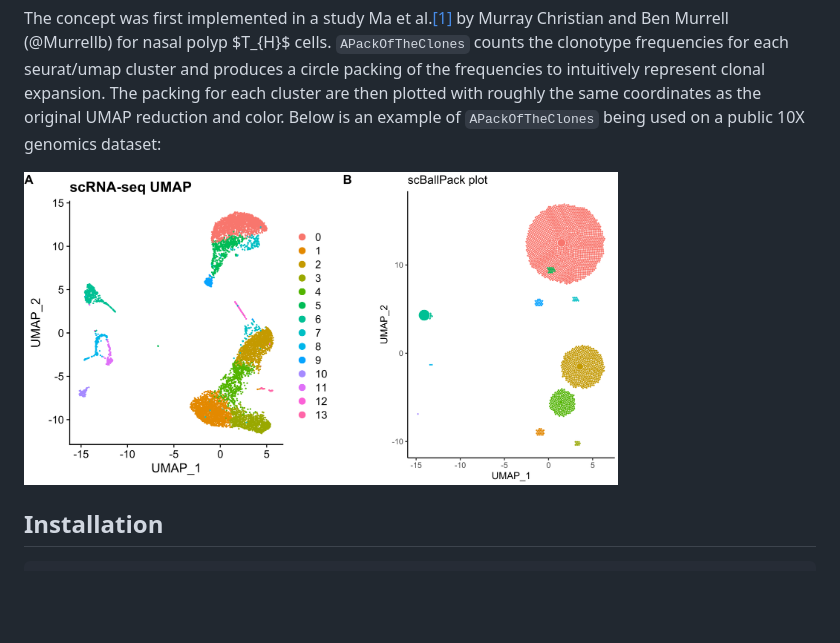
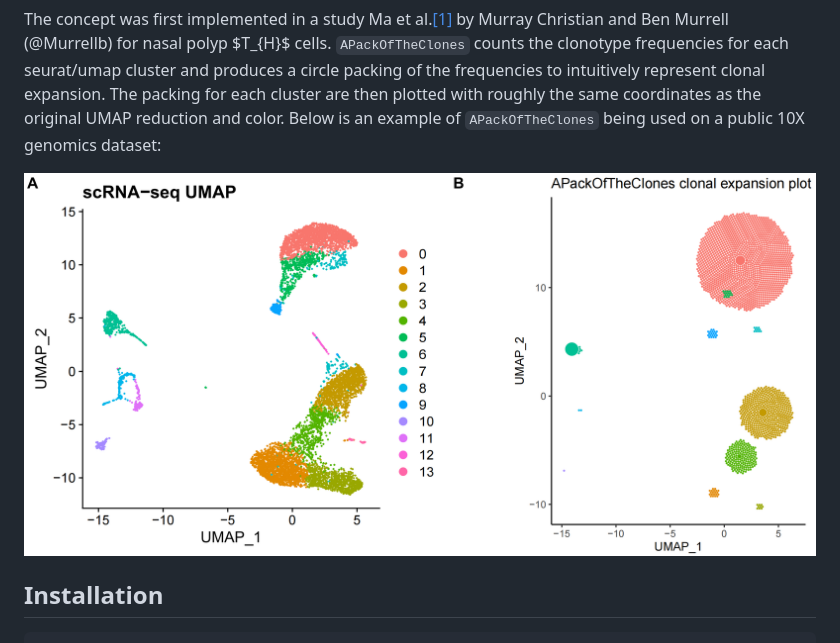
Before and after one commit to Qile0317/APackOfTheClones, a Markdown page: README.md, the part around the change printed below. Drawn GitHub-style; pictures changed too: man/figures/example.png; blank space fills up the shorter version.

````diff
--- a/README.md
+++ b/README.md
@@ -11,7 +11,7 @@
 
 The concept was first implemented in a study Ma et al.[[1]](#1) by Murray Christian and Ben Murrell (@Murrellb) for nasal polyp $T_{H}$ cells. `APackOfTheClones` counts the clonotype frequencies for each seurat/umap cluster and produces a circle packing of the frequencies to intuitively represent clonal expansion. The packing for each cluster are then plotted with roughly the same coordinates as the original UMAP reduction and color. Below is an example of `APackOfTheClones` being used on a public 10X genomics dataset:
 
-<img src="man/figures/example.png" width="75%" align="center" />
+<img src="man/figures/example.png" width="100%" align="center" />
 
 ## Installation
 ```
````
Also changed, not shown: other parts of README.md (+3 -3 lines).
